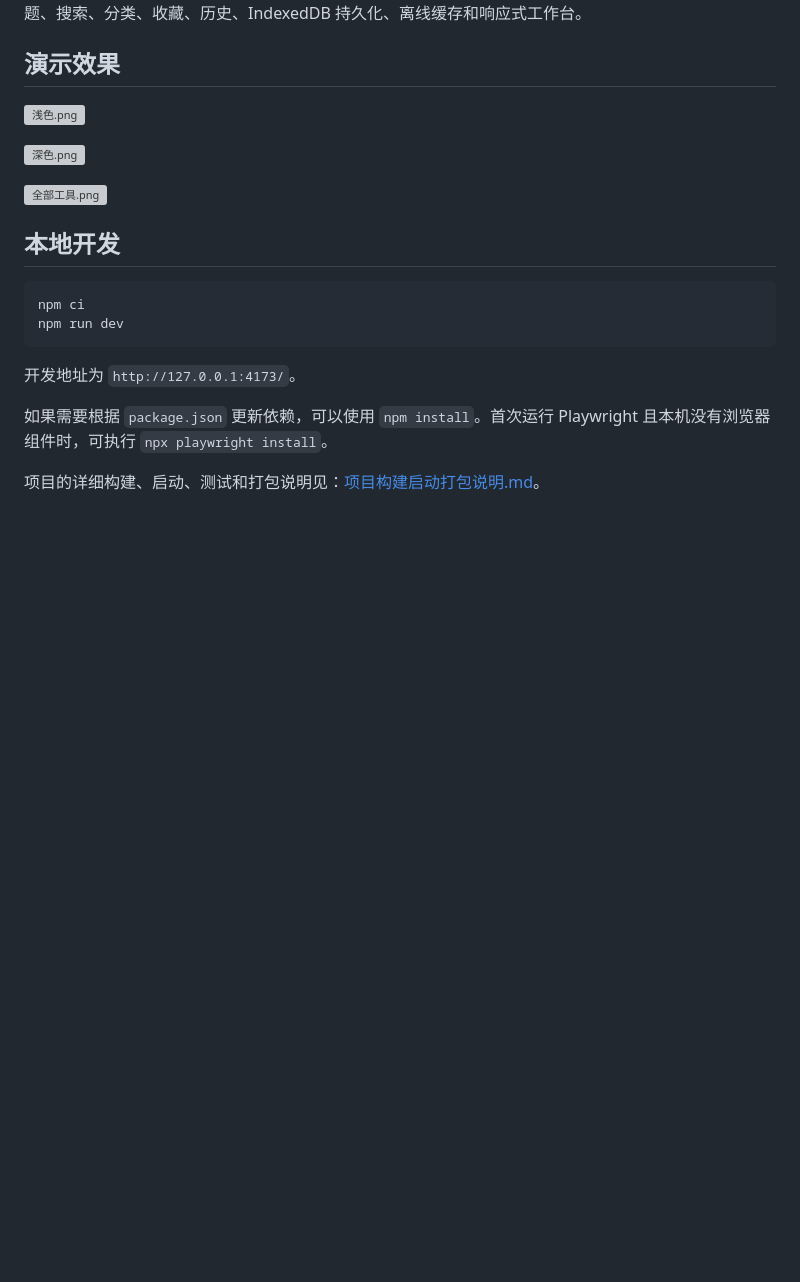
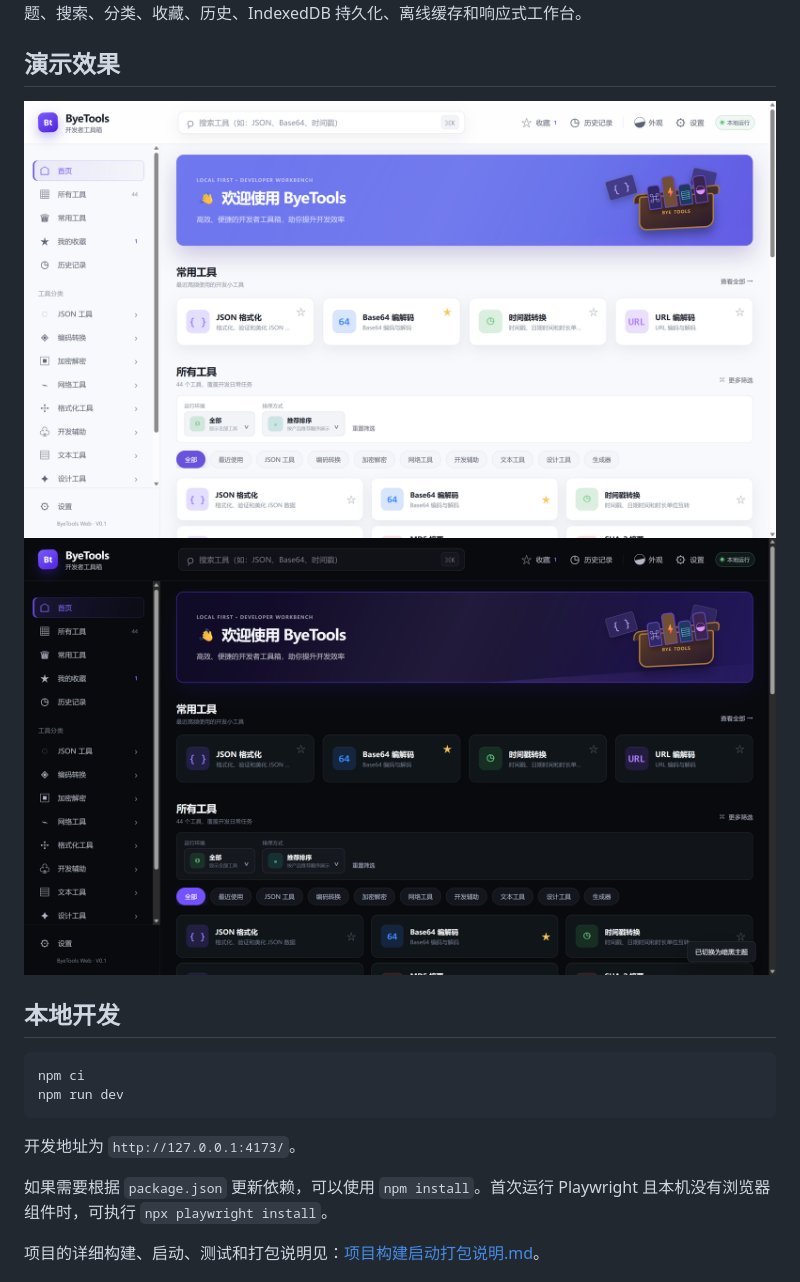
Before and after one commit to ByeFlynn/bye-tools, a Markdown page: README.md, the part around the change. Drawn GitHub-style; blank space fills up the shorter version; grey boxes are pictures that could not be loaded.

Commit message:
update README.md.
Signed-off-by: Flynn <qifei_jia@163.com>

````diff
--- a/README.md
+++ b/README.md
@@ -2,11 +2,8 @@
 
 ByeTools 是一个免登录、本地优先的开发者工具箱。当前版本按产品原型提供 44 个工具入口，并实现主题、搜索、分类、收藏、历史、IndexedDB 持久化、离线缓存和响应式工作台。
 ## 演示效果
-![浅色.png](assert%2F%C7%B3%C9%AB.png)
-
-![深色.png](assert%2F%C9%EE%C9%AB.png)
-
-![全部工具.png](assert%2F%C8%AB%B2%BF%B9%A4%BE%DF.png)
+![浅色](assert/%E6%B5%85%E8%89%B2.png)
+![深色](assert/%E6%B7%B1%E8%89%B2.png)
 ## 本地开发
 
 ```bash
````
